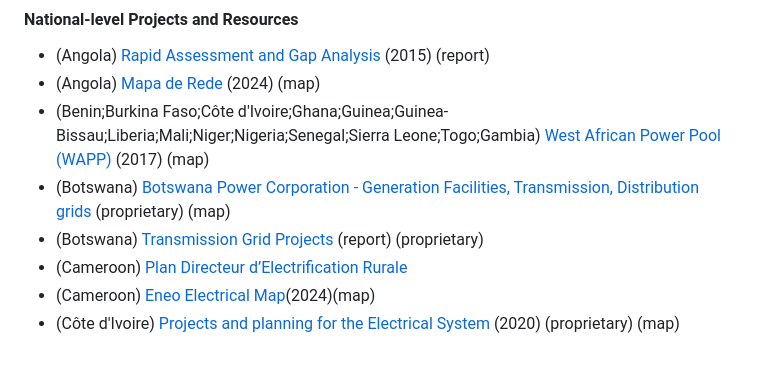
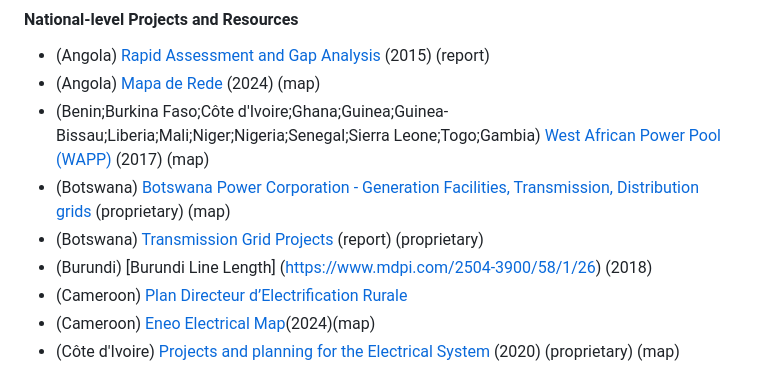
Before and after one commit to open-energy-transition/Awesome-Electrical-Grid-Mapping, a Markdown page: README.md, the part around the change. GitHub-like rendering.

Commit message:
Added source for Burundi Line Length

```diff
--- a/README.md
+++ b/README.md
@@ -78,6 +78,7 @@ If a resource link is broken, or you find a map with a broken link that you'd li
 * (Benin;Burkina Faso;Côte d'Ivoire;Ghana;Guinea;Guinea-Bissau;Liberia;Mali;Niger;Nigeria;Senegal;Sierra Leone;Togo;Gambia) [West African Power Pool (WAPP)](https://www.ecowapp.org/sites/default/files/wapp_map_general_optimized.gif) (2017) (map)
 * (Botswana) [Botswana Power Corporation - Generation Facilities, Transmission, Distribution grids](https://www.bpc.bw/our-customer-base/) (proprietary) (map)
 * (Botswana) [Transmission Grid Projects](https://www.bpc.bw/portfolio-items/gaborone-power-project/) (report) (proprietary)
+* (Burundi) [Burundi Line Length] (https://www.mdpi.com/2504-3900/58/1/26) (2018)
 * (Cameroon) [Plan Directeur d’Electrification Rurale](https://rise.esmap.org/data/files/library/cameroon/Electricity%20Access/Cameroon_PDER.pdf)
 * (Cameroon) [Eneo Electrical Map](https://eneocameroon.cm/index.php/en/l-entreprise-a-propos-d-eneo-l-entreprise-en/l-entreprise-a-propos-d-eneo-notre-carte-electrique-en)(2024)(map)
 * (Côte d'Ivoire) [Projects and planning for the Electrical System](https://www.cinergies.ci/realisations-et-projets-planifies/) (2020) (proprietary) (map)
```
